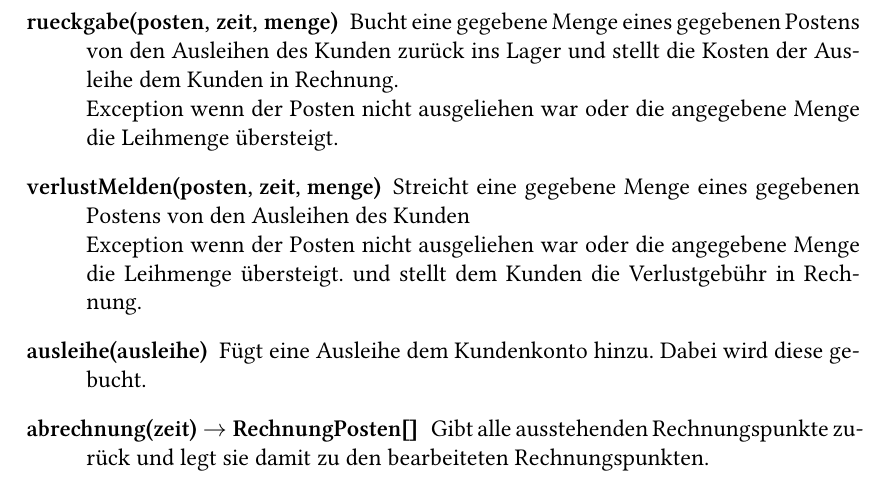
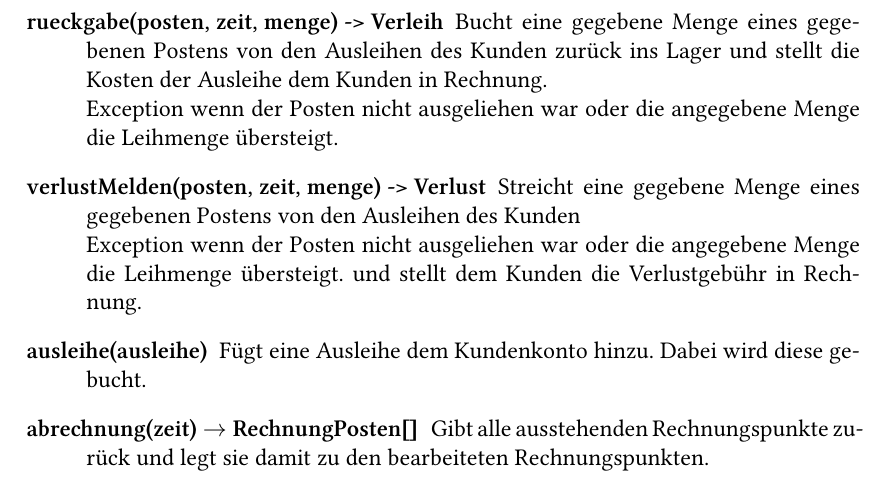
Before and after one commit to CrystalGamma/hamelner-party-broker, a LaTeX document (Entwurf.tex): part of page 4 of 9, cut so that both start at the same text. Compiled offline with XeLaTeX.

Commit message:
änderungen.txt abarbeiten

```diff
--- a/Entwurf.tex
+++ b/Entwurf.tex
@@ -37,11 +37,11 @@ Befehle zur / zum:
 \begin{description}
 \item[\{set, get\}\{Name, VorName, ID, Straße, Hausnummer, PLZ, Ort\}]
 Holt oder ändert die entsprechenden Werte.
-\item[rueckgabe(posten, zeit, menge)]
+\item[rueckgabe(posten, zeit, menge) -> Verleih]
 Bucht eine gegebene Menge eines gegebenen Postens von den Ausleihen des Kunden zurück ins Lager
 und stellt die Kosten der Ausleihe dem Kunden in Rechnung.\\
 Exception wenn der Posten nicht ausgeliehen war oder die angegebene Menge die Leihmenge übersteigt.
-\item[verlustMelden(posten, zeit, menge)]
+\item[verlustMelden(posten, zeit, menge) -> Verlust]
 Streicht eine gegebene Menge eines gegebenen Postens von den Ausleihen des Kunden\\
 Exception wenn der Posten nicht ausgeliehen war oder die angegebene Menge die Leihmenge übersteigt.
 und stellt dem Kunden die Verlustgebühr in Rechnung.
```
